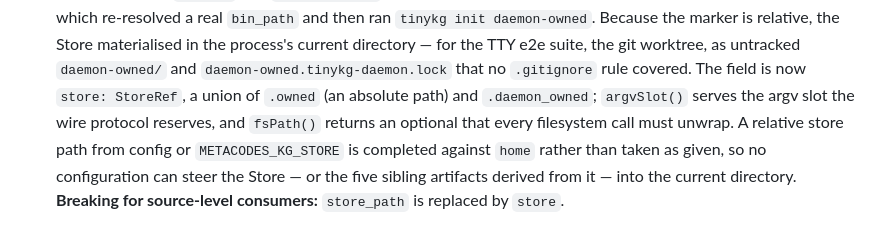
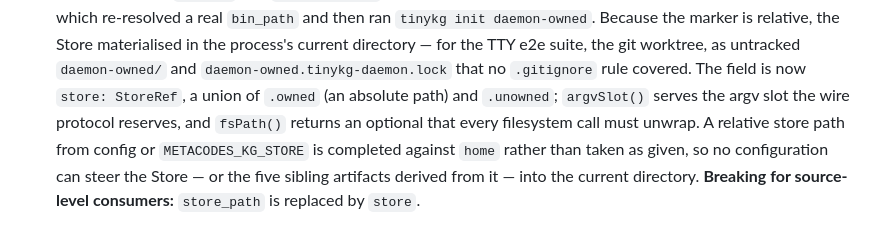
Before and after one commit to metask-ai/metacodes, a Markdown page: CHANGELOG.md, the part around the change. Drawn GitHub-style.

Commit message:
docs(changelog): follow the variant rename
The entry named `.daemon_owned`, which the previous commit renamed to
`.unowned`. Written and made stale within the same review pass, which is
the drift this branch keeps finding elsewhere — worth fixing at the same
speed it was introduced. The PR description carried the same stale name
and has been corrected too.

Refs metask-ai/metacodes#30

Co-Authored-By: Claude Opus 5 <noreply@anthropic.com>

```diff
--- a/CHANGELOG.md
+++ b/CHANGELOG.md
@@ -57,7 +57,7 @@ status, compatibility boundaries, and entry points are defined by
   the TTY e2e suite, the git worktree, as untracked `daemon-owned/` and
   `daemon-owned.tinykg-daemon.lock` that no `.gitignore` rule covered.
   The field is now `store: StoreRef`, a union of `.owned` (an absolute path)
-  and `.daemon_owned`; `argvSlot()` serves the argv slot the wire protocol
+  and `.unowned`; `argvSlot()` serves the argv slot the wire protocol
   reserves, and `fsPath()` returns an optional that every filesystem call must
   unwrap. A relative store path from config or `METACODES_KG_STORE` is
   completed against `home` rather than taken as given, so no configuration can
```
